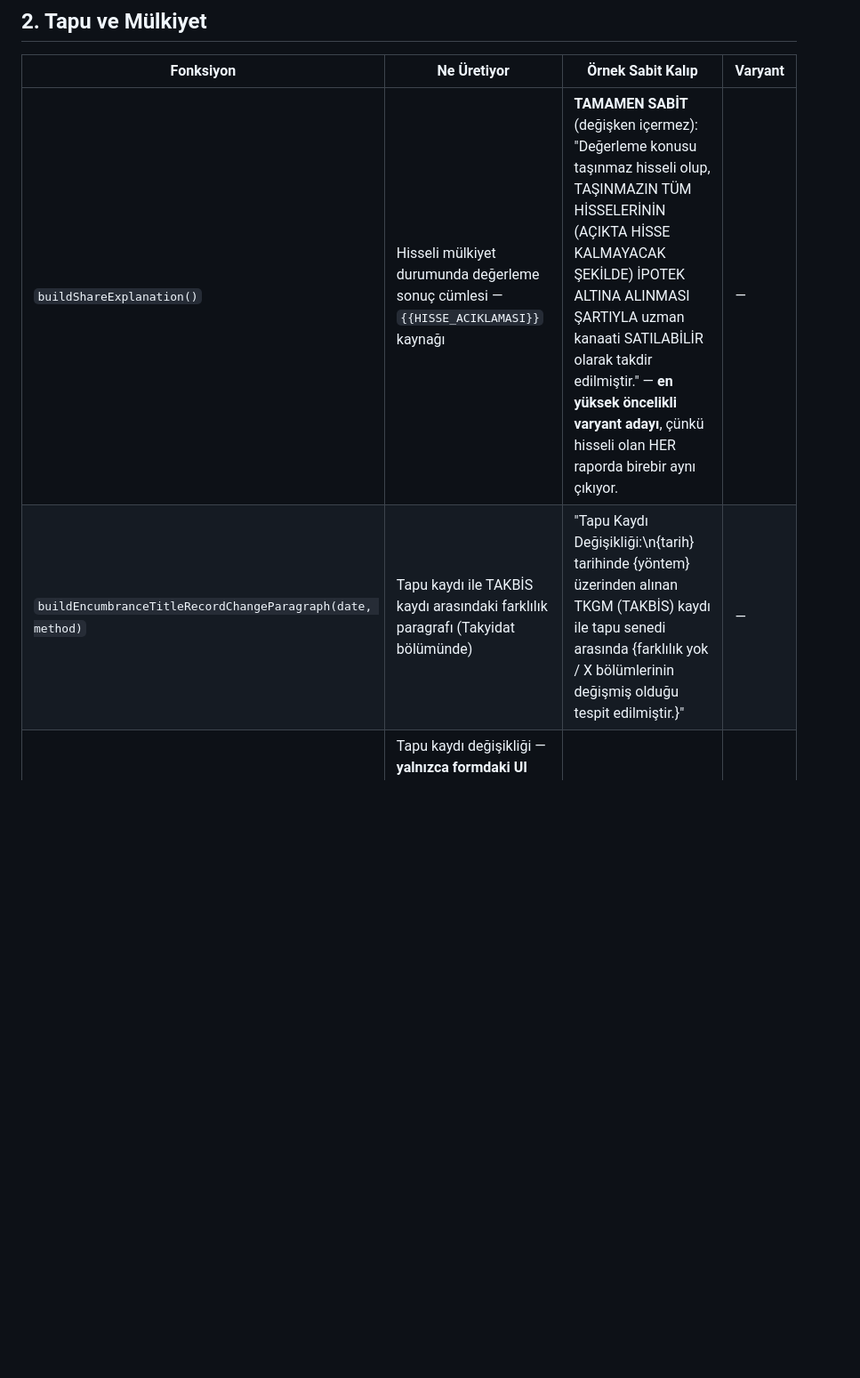
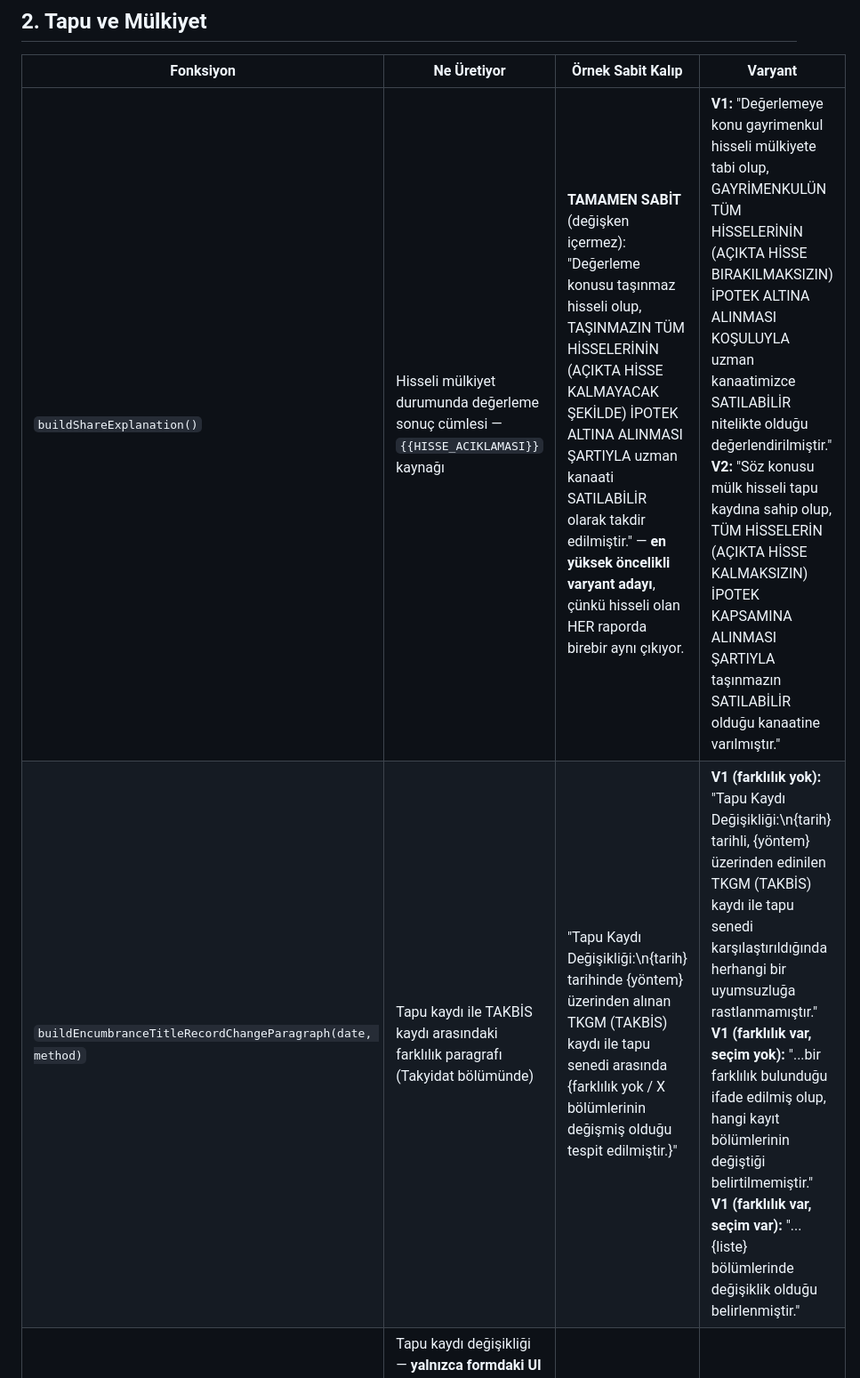
Before and after one commit to canlilarmelih-art/Rapor-Yazma, a Markdown page: docs/cumle-envanteri.md, the part around one of its changes. Shown at 89% size. Drawn GitHub-style; blank space fills up the shorter version.

```diff
--- a/docs/cumle-envanteri.md
+++ b/docs/cumle-envanteri.md
@@ -74,8 +76,8 @@ doldurduğu placeholder'lar DEĞİŞMEYECEK.
 
 | Fonksiyon | Ne Üretiyor | Örnek Sabit Kalıp | Varyant |
 |---|---|---|---|
-| `buildShareExplanation()` | Hisseli mülkiyet durumunda değerleme sonuç cümlesi — `{{HISSE_ACIKLAMASI}}` kaynağı | **TAMAMEN SABİT** (değişken içermez): "Değerleme konusu taşınmaz hisseli olup, TAŞINMAZIN TÜM HİSSELERİNİN (AÇIKTA HİSSE KALMAYACAK ŞEKİLDE) İPOTEK ALTINA ALINMASI ŞARTIYLA uzman kanaati SATILABİLİR olarak takdir edilmiştir." — **en yüksek öncelikli varyant adayı**, çünkü hisseli olan HER raporda birebir aynı çıkıyor. | — |
-| `buildEncumbranceTitleRecordChangeParagraph(date, method)` | Tapu kaydı ile TAKBİS kaydı arasındaki farklılık paragrafı (Takyidat bölümünde) | "Tapu Kaydı Değişikliği:\n{tarih} tarihinde {yöntem} üzerinden alınan TKGM (TAKBİS) kaydı ile tapu senedi arasında {farklılık yok / X bölümlerinin değişmiş olduğu tespit edilmiştir.}" | — |
+| `buildShareExplanation()` | Hisseli mülkiyet durumunda değerleme sonuç cümlesi — `{{HISSE_ACIKLAMASI}}` kaynağı | **TAMAMEN SABİT** (değişken içermez): "Değerleme konusu taşınmaz hisseli olup, TAŞINMAZIN TÜM HİSSELERİNİN (AÇIKTA HİSSE KALMAYACAK ŞEKİLDE) İPOTEK ALTINA ALINMASI ŞARTIYLA uzman kanaati SATILABİLİR olarak takdir edilmiştir." — **en yüksek öncelikli varyant adayı**, çünkü hisseli olan HER raporda birebir aynı çıkıyor. | **V1:** "Değerlemeye konu gayrimenkul hisseli mülkiyete tabi olup, GAYRİMENKULÜN TÜM HİSSELERİNİN (AÇIKTA HİSSE BIRAKILMAKSIZIN) İPOTEK ALTINA ALINMASI KOŞULUYLA uzman kanaatimizce SATILABİLİR nitelikte olduğu değerlendirilmiştir." **V2:** "Söz konusu mülk hisseli tapu kaydına sahip olup, TÜM HİSSELERİN (AÇIKTA HİSSE KALMAKSIZIN) İPOTEK KAPSAMINA ALINMASI ŞARTIYLA taşınmazın SATILABİLİR olduğu kanaatine varılmıştır." |
+| `buildEncumbranceTitleRecordChangeParagraph(date, method)` | Tapu kaydı ile TAKBİS kaydı arasındaki farklılık paragrafı (Takyidat bölümünde) | "Tapu Kaydı Değişikliği:\n{tarih} tarihinde {yöntem} üzerinden alınan TKGM (TAKBİS) kaydı ile tapu senedi arasında {farklılık yok / X bölümlerinin değişmiş olduğu tespit edilmiştir.}" | **V1 (farklılık yok):** "Tapu Kaydı Değişikliği:\n{tarih} tarihli, {yöntem} üzerinden edinilen TKGM (TAKBİS) kaydı ile tapu senedi karşılaştırıldığında herhangi bir uyumsuzluğa rastlanmamıştır." **V1 (farklılık var, seçim yok):** "...bir farklılık bulunduğu ifade edilmiş olup, hangi kayıt bölümlerinin değiştiği belirtilmemiştir." **V1 (farklılık var, seçim var):** "...{liste} bölümlerinde değişiklik olduğu belirlenmiştir." |
 | `formatTitleRecordChangeSummary()` | Tapu kaydı değişikliği — **yalnızca formdaki UI özet etiketi**, rapora basılan bir cümle DEĞİL ("Tapu kaydı değişikliği yok." gibi kısa durum metni) | (UI-only, düşük öncelik) | — |
 
 **Not:** Malik/hisse ile ilgili çoğu fonksiyon (`parseTakbisOwners*`, `cleanTakbisOwner*`,
```
Also changed, not shown: other parts of docs/cumle-envanteri.md (+36 -17 lines).
